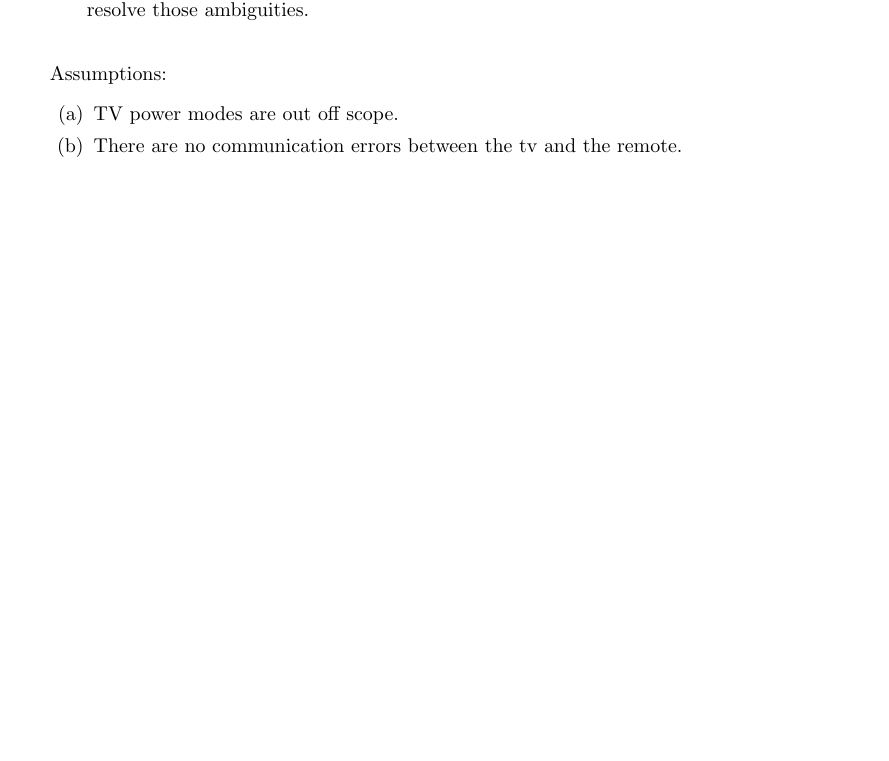
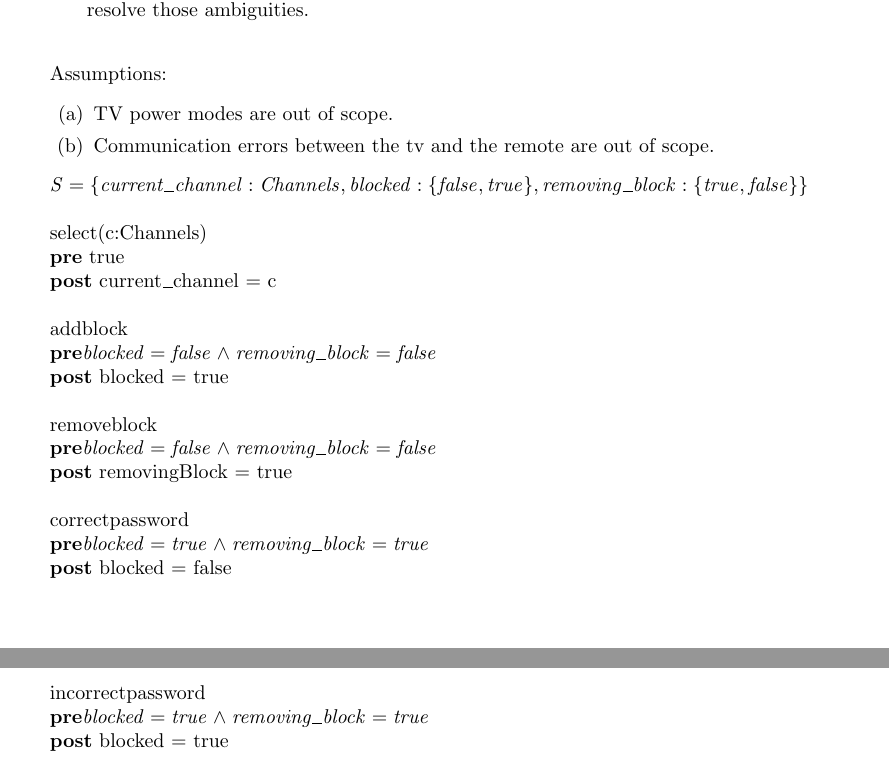
Before and after one commit to darioalessandro/17-651-D, a LaTeX problem sheet (HW5/hw5.tex): part of page 3 of 3 before the commit and two parts of pages 3 and 4 of 4 after it, the two joined at a grey line, cut so that both start at the same text, the shorter picture padded with empty space. Compiled offline with pdfLaTeX.

Commit message:
save all

```diff
--- a/HW5/hw5.tex
+++ b/HW5/hw5.tex
@@ -124,8 +124,31 @@ Your solution should satisfy the following requirements:
 \end{enumerate}
 Assumptions:
 \begin{enumerate}
-\item TV power modes are out off scope.
-\item There are no communication errors between the tv and the remote.
+\item TV power modes are out of scope.
+\item Communication errors between the tv and the remote are out of scope.
 \end{enumerate}
+
+$S = \{ current\_channel: Channels, blocked: \{false,true\}, removing\_block: \{true, false \}  \}  $ \\
+\\
+select(c:Channels) \\
+$\textbf{pre}$ true \\
+$\textbf{post}$ current\_channel = c \\
+\\
+addblock \\
+$\textbf{pre} blocked = false \land removing\_block = false$  \\
+$\textbf{post}$ blocked = true \\
+\\
+removeblock \\
+$\textbf{pre} blocked = false \land removing\_block = false$ \\
+$\textbf{post}$ removingBlock = true \\
+\\
+correctpassword \\
+$\textbf{pre} blocked = true \land removing\_block = true $ \\
+$\textbf{post}$ blocked = false\\
+\\
+incorrectpassword \\
+$\textbf{pre} blocked = true \land removing\_block = true $ \\
+$\textbf{post}$ blocked = true \\
+\\
 \end{enumerate}
 \end{document}
```
Also changed, not shown: HW5/hw5.pdf, 1 other file.
